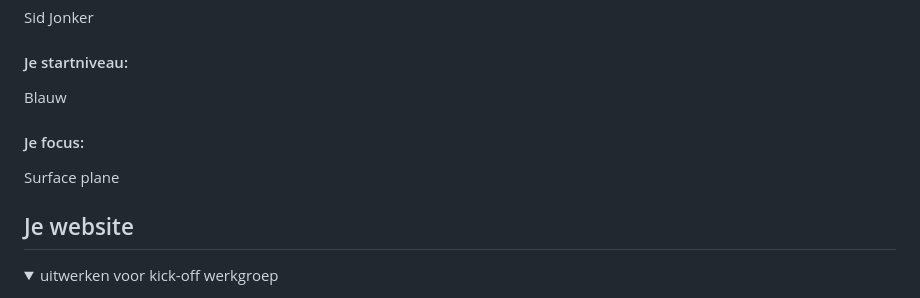
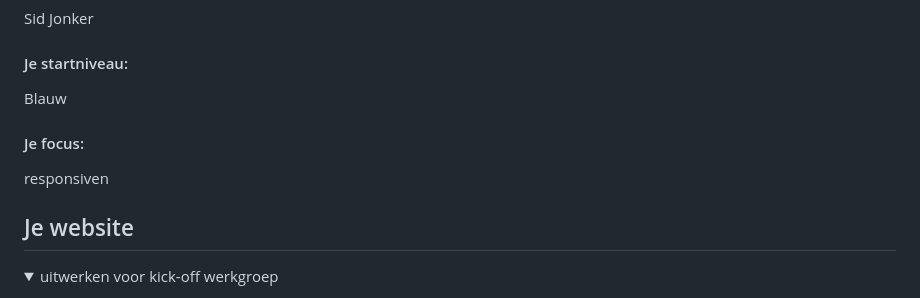
Before and after one commit to sidjnkr/FED, a Markdown page: README.md, the part around the change. Rendered like a GitHub page.

```diff
--- a/README.md
+++ b/README.md
@@ -21,8 +21,7 @@ Nb. Door *open* toe te voegen aan een *details* element kun je deze standaard op
   #### Je startniveau:
 Blauw
   #### Je focus:
-Surface plane
-</details>
+responsiven</details>
 
 
 
```
